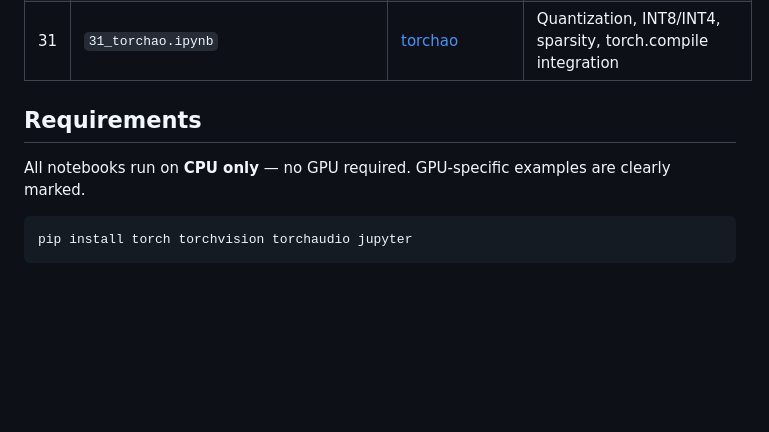
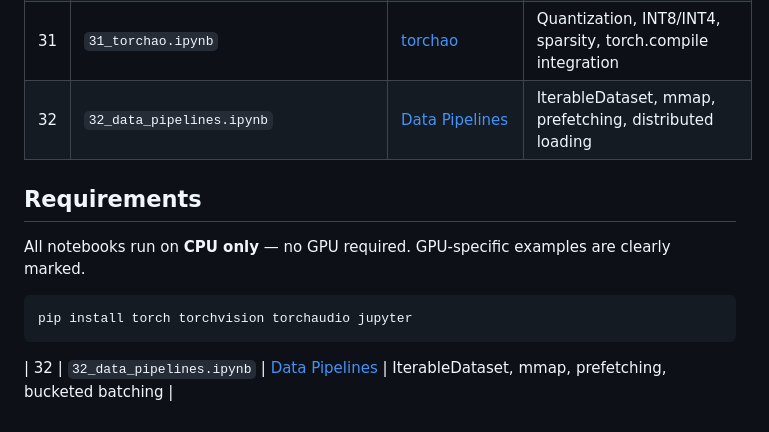
Before and after one commit to subinz1/pytorch-reference-guide, a Markdown page: notebooks/README.md, the part around the change. Drawn GitHub-style; blank space fills up the shorter version.

Commit message:
Add notebook 32 to notebooks index

````diff
--- a/notebooks/README.md
+++ b/notebooks/README.md
@@ -49,6 +49,7 @@ Upload any `.ipynb` file to [Google Colab](https://colab.research.google.com/)
 | 29 | `29_mixed_precision.ipynb` | [Mixed Precision](../29_mixed_precision/) | FP32, FP16, BF16, FP8, AMP, GradScaler, FSDP2 mixed precision |
 | 30 | `30_debugging.ipynb` | [Debugging](../30_debugging/) | Anomaly detection, NaN checks, gradient flow, compile debugging |
 | 31 | `31_torchao.ipynb` | [torchao](../31_torchao/) | Quantization, INT8/INT4, sparsity, torch.compile integration |
+| 32 | `32_data_pipelines.ipynb` | [Data Pipelines](../32_data_pipelines/) | IterableDataset, mmap, prefetching, distributed loading |
 
 ## Requirements
 
@@ -57,3 +58,4 @@ All notebooks run on **CPU only** — no GPU required. GPU-specific examples are
 ```bash
 pip install torch torchvision torchaudio jupyter
 ```
+| 32 | `32_data_pipelines.ipynb` | [Data Pipelines](../32_data_pipelines/) | IterableDataset, mmap, prefetching, bucketed batching |
````
